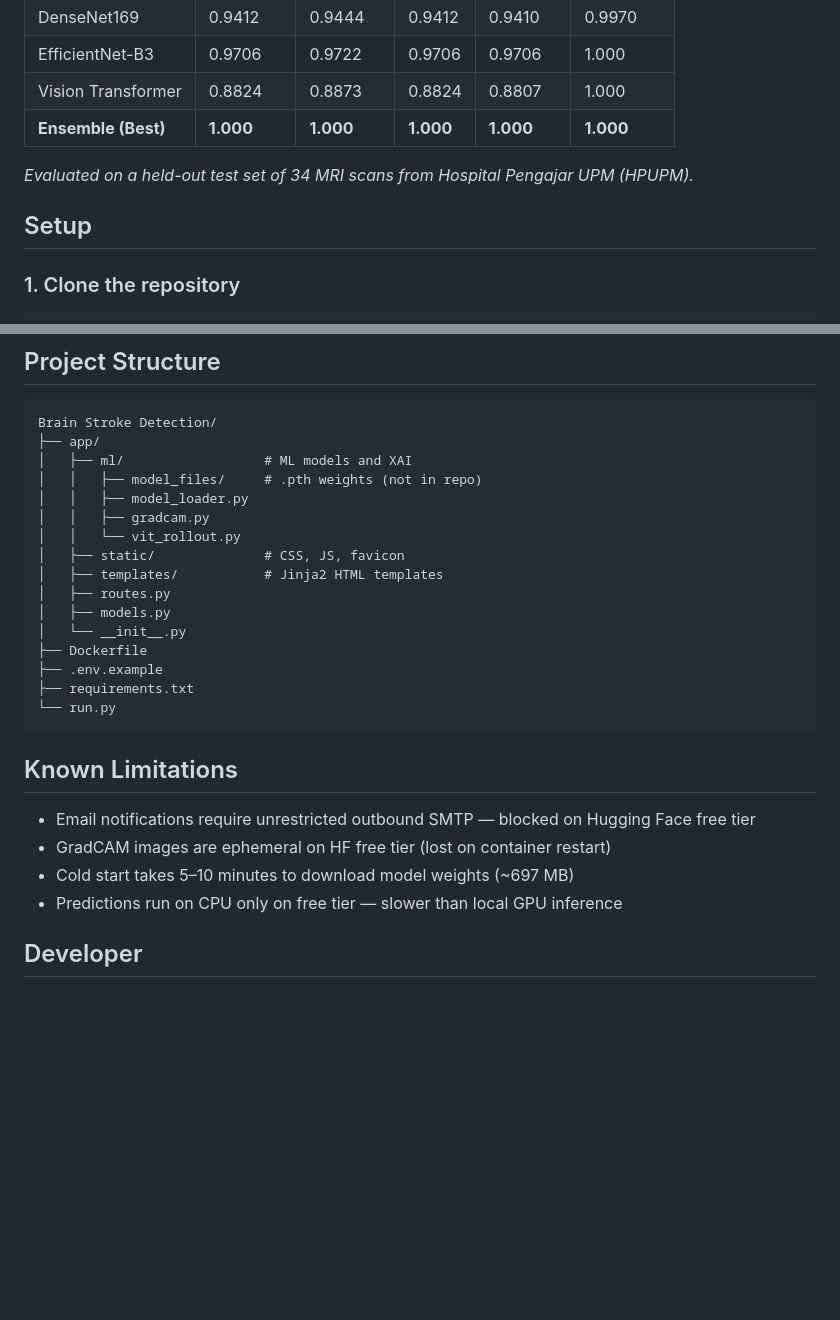
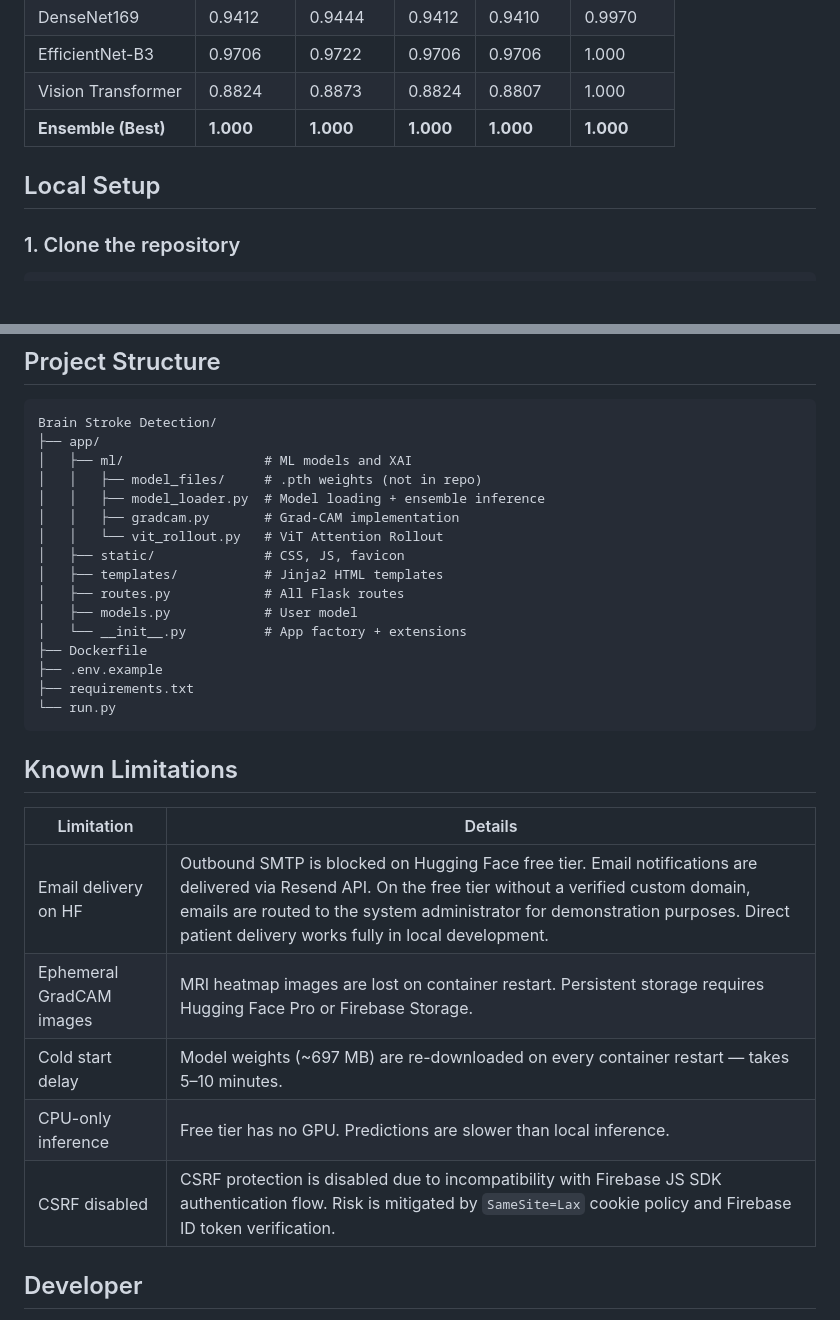
Before and after one commit to DancingDogg/neuroscan, a Markdown page: README.md, 2 parts joined by grey strips. Drawn GitHub-style; blank space fills up the shorter version.

````diff
--- a/README.md
+++ b/README.md
@@ -66,9 +72,7 @@ NeuroScan is a Flask + Firebase web application that detects ischemic stroke fro
 | Vision Transformer | 0.8824 | 0.8873 | 0.8824 | 0.8807 | 1.000 |
 | **Ensemble (Best)** | **1.000** | **1.000** | **1.000** | **1.000** | **1.000** |
 
-*Evaluated on a held-out test set of 34 MRI scans from Hospital Pengajar UPM (HPUPM).*
-
-## Setup
+## Local Setup
 
 ### 1. Clone the repository
 ```bash
@@ -116,14 +133,14 @@ Brain Stroke Detection/
 ├── app/
 │   ├── ml/                  # ML models and XAI
 │   │   ├── model_files/     # .pth weights (not in repo)
-│   │   ├── model_loader.py
-│   │   ├── gradcam.py
-│   │   └── vit_rollout.py
+│   │   ├── model_loader.py  # Model loading + ensemble inference
+│   │   ├── gradcam.py       # Grad-CAM implementation
+│   │   └── vit_rollout.py   # ViT Attention Rollout
 │   ├── static/              # CSS, JS, favicon
 │   ├── templates/           # Jinja2 HTML templates
-│   ├── routes.py
-│   ├── models.py
-│   └── __init__.py
+│   ├── routes.py            # All Flask routes
+│   ├── models.py            # User model
+│   └── __init__.py          # App factory + extensions
 ├── Dockerfile
 ├── .env.example
 ├── requirements.txt
@@ -132,10 +149,13 @@ Brain Stroke Detection/
 
 ## Known Limitations
 
-- Email notifications require unrestricted outbound SMTP — blocked on Hugging Face free tier
-- GradCAM images are ephemeral on HF free tier (lost on container restart)
-- Cold start takes 5–10 minutes to download model weights (~697 MB)
-- Predictions run on CPU only on free tier — slower than local GPU inference
+| Limitation | Details |
+|------------|---------|
+| Email delivery on HF | Outbound SMTP is blocked on Hugging Face free tier. Email notifications are delivered via Resend API. On the free tier without a verified custom domain, emails are routed to the system administrator for demonstration purposes. Direct patient delivery works fully in local development. |
+| Ephemeral GradCAM images | MRI heatmap images are lost on container restart. Persistent storage requires Hugging Face Pro or Firebase Storage. |
+| Cold start delay | Model weights (~697 MB) are re-downloaded on every container restart — takes 5–10 minutes. |
+| CPU-only inference | Free tier has no GPU. Predictions are slower than local inference. |
+| CSRF disabled | CSRF protection is disabled due to incompatibility with Firebase JS SDK authentication flow. Risk is mitigated by `SameSite=Lax` cookie policy and Firebase ID token verification. |
 
 ## Developer
 
````
Also changed, not shown: other parts of README.md (+32 -13 lines).
